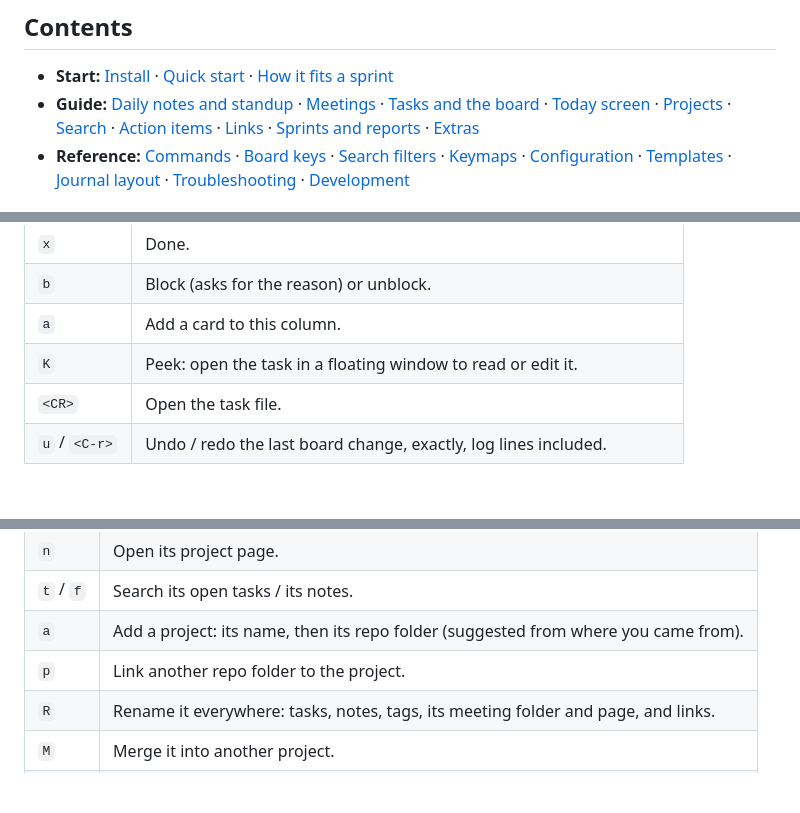
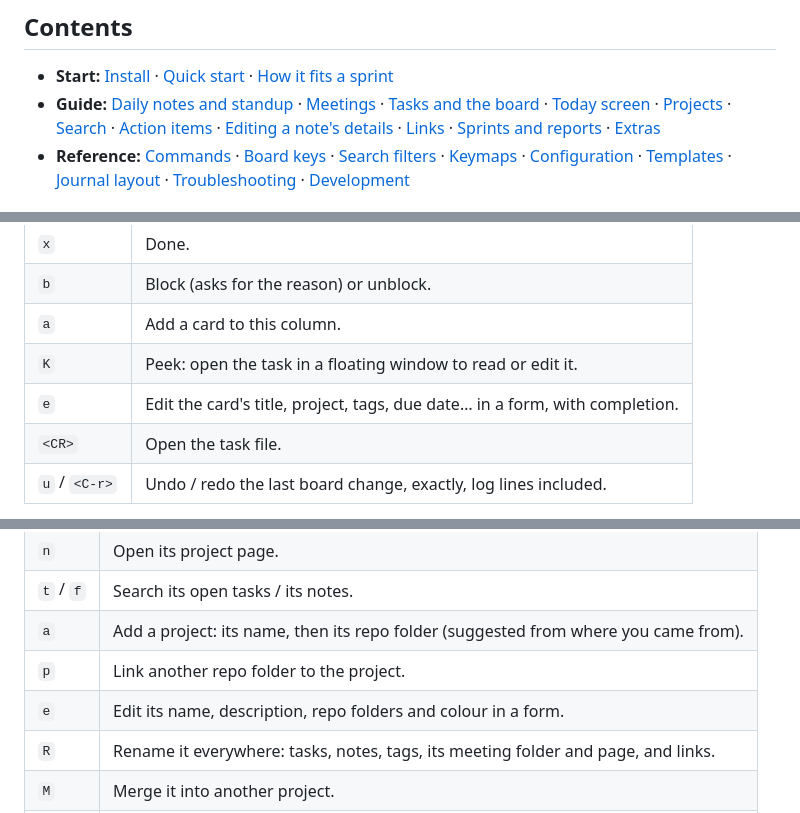
Before and after one commit to edieguez/logpose, a Markdown page: README.md, 3 parts joined by grey strips. Drawn GitHub-style; blank space fills up the shorter version.

```diff
--- a/README.md
+++ b/README.md
@@ -21,7 +21,8 @@ Requires Neovim 0.10 or later.
 - **Guide:** [Daily notes and standup](#daily-notes-and-standup) · [Meetings](#meetings) ·
   [Tasks and the board](#tasks-and-the-board) · [Today screen](#the-today-screen) ·
   [Projects](#projects) · [Search](#search) · [Action items](#action-items-and-people) ·
-  [Links](#topic-notes-and-links) · [Sprints and reports](#sprints-archives-and-reports) ·
+  [Editing a note's details](#editing-a-notes-details) · [Links](#topic-notes-and-links) ·
+  [Sprints and reports](#sprints-archives-and-reports) ·
   [Extras](#extras)
 - **Reference:** [Commands](#commands) · [Board keys](#board-keys) ·
   [Search filters](#search-filters) · [Keymaps](#keymaps) · [Configuration](#configuration) ·
@@ -203,6 +204,7 @@ board):
 | `b` | Block (asks for the reason) or unblock. |
 | `a` | Add a card to this column. |
 | `K` | Peek: open the task in a floating window to read or edit it. |
+| `e` | Edit the card's title, project, tags, due date… in a form, with completion. |
 | `<CR>` | Open the task file. |
 | `u` / `<C-r>` | Undo / redo the last board change, exactly, log lines included. |
 
@@ -312,6 +314,7 @@ come first, and ones untouched for two weeks fade. `<Tab>` opens a project in pl
 | `t` / `f` | Search its open tasks / its notes. |
 | `a` | Add a project: its name, then its repo folder (suggested from where you came from). |
 | `p` | Link another repo folder to the project. |
+| `e` | Edit its name, description, repo folders and colour in a form. |
 | `R` | Rename it everywhere: tasks, notes, tags, its meeting folder and page, and links. |
 | `M` | Merge it into another project. |
 | `D` / `U` | Archive it / restore it (`A` shows archived projects). |
```
Also changed, not shown: other parts of README.md (+35 -2 lines), docs/SPEC.md (+13 -1 lines), docs/images/edit.png (added), 4 other files.
